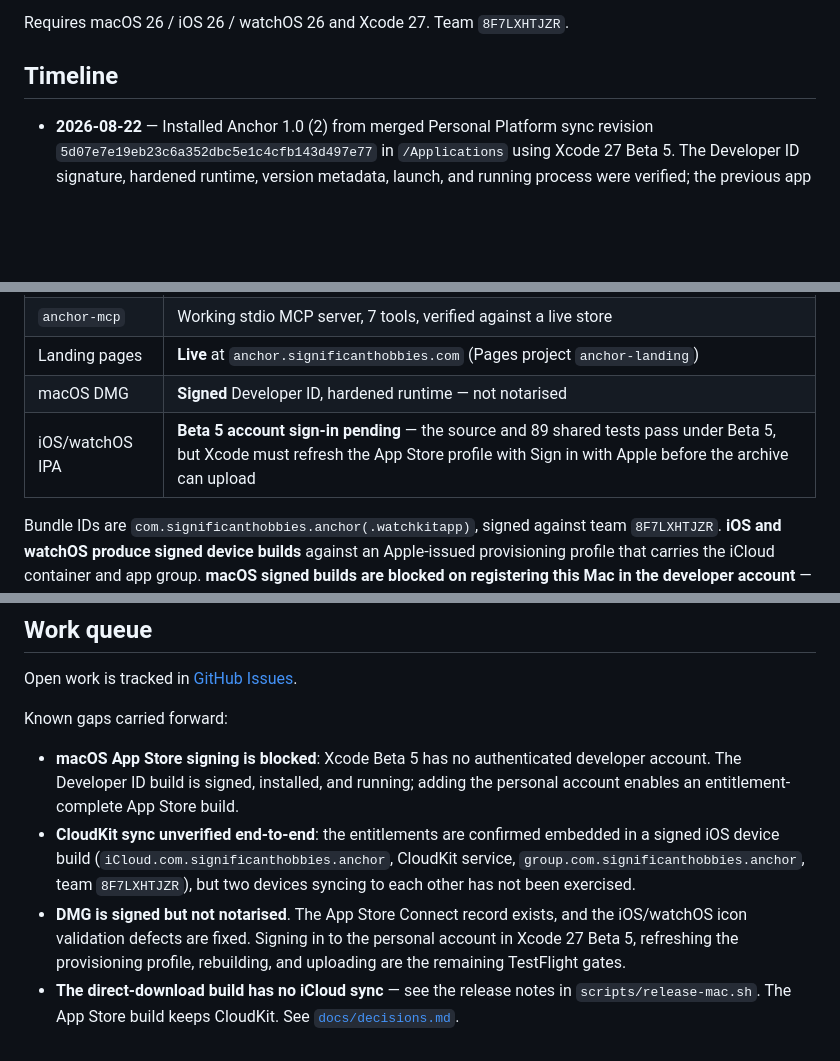
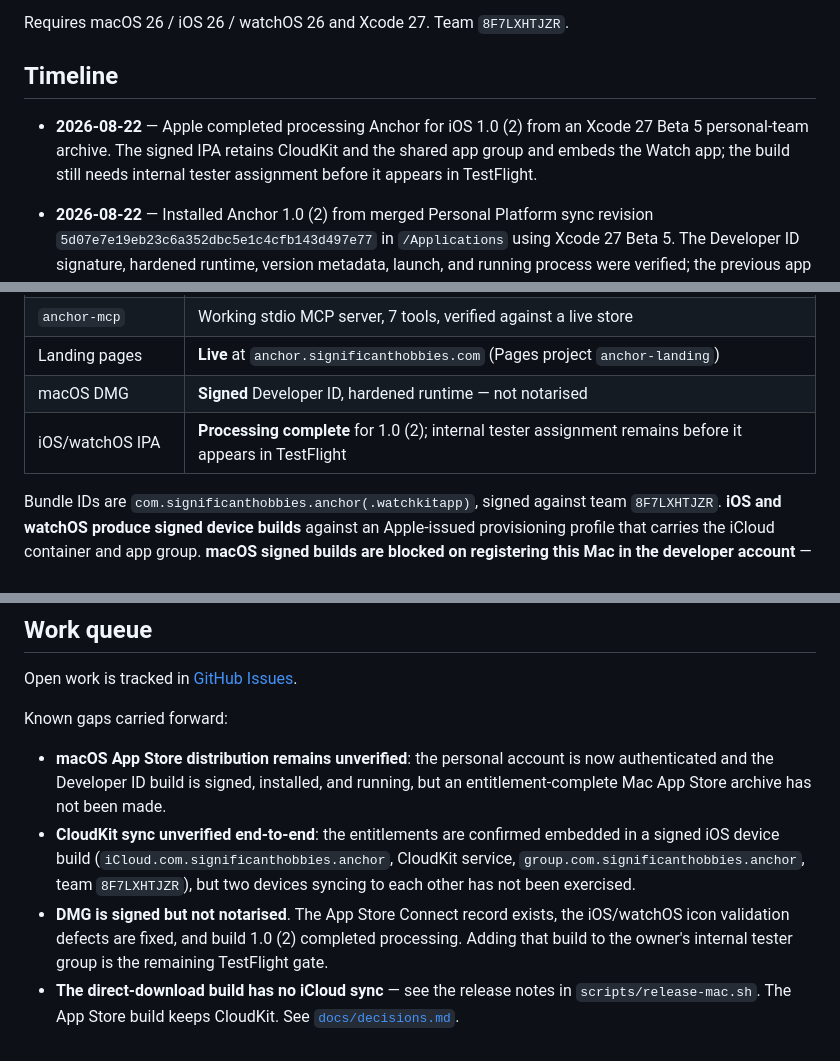
Before and after one commit to Significant-Hobbies/anchor, a Markdown page: PROJECT_STATUS.md, 3 parts joined by grey strips. GitHub-like rendering; blank space fills up the shorter version.

Commit message:
docs: record Anchor iOS TestFlight processing

```diff
--- a/PROJECT_STATUS.md
+++ b/PROJECT_STATUS.md
@@ -31,6 +31,10 @@ Requires macOS 26 / iOS 26 / watchOS 26 and Xcode 27. Team `8F7LXHTJZR`.
 
 ## Timeline
 
+- **2026-08-22** — Apple completed processing Anchor for iOS 1.0 (2) from an
+  Xcode 27 Beta 5 personal-team archive. The signed IPA retains CloudKit and the
+  shared app group and embeds the Watch app; the build still needs internal
+  tester assignment before it appears in TestFlight.
 - **2026-08-22** — Installed Anchor 1.0 (2) from merged Personal Platform sync
   revision `5d07e7e19eb23c6a352dbc5e1c4cfb143d497e77` in `/Applications` using Xcode
   27 Beta 5. The Developer ID signature, hardened runtime, version metadata,
@@ -87,7 +91,7 @@ Requires macOS 26 / iOS 26 / watchOS 26 and Xcode 27. Team `8F7LXHTJZR`.
 | `anchor-mcp` | Working stdio MCP server, 7 tools, verified against a live store |
 | Landing pages | **Live** at `anchor.significanthobbies.com` (Pages project `anchor-landing`) |
 | macOS DMG | **Signed** Developer ID, hardened runtime — not notarised |
-| iOS/watchOS IPA | **Beta 5 account sign-in pending** — the source and 89 shared tests pass under Beta 5, but Xcode must refresh the App Store profile with Sign in with Apple before the archive can upload |
+| iOS/watchOS IPA | **Processing complete** for 1.0 (2); internal tester assignment remains before it appears in TestFlight |
 
 Bundle IDs are `com.significanthobbies.anchor(.watchkitapp)`, signed against team
 `8F7LXHTJZR`. **iOS and watchOS produce signed device builds** against an
@@ -133,17 +137,17 @@ Open work is tracked in
 
 Known gaps carried forward:
 
-- **macOS App Store signing is blocked**: Xcode Beta 5 has no authenticated
-  developer account. The Developer ID build is signed, installed, and running;
-  adding the personal account enables an entitlement-complete App Store build.
+- **macOS App Store distribution remains unverified**: the personal account is
+  now authenticated and the Developer ID build is signed, installed, and
+  running, but an entitlement-complete Mac App Store archive has not been made.
 - **CloudKit sync unverified end-to-end**: the entitlements are confirmed
   embedded in a signed iOS device build (`iCloud.com.significanthobbies.anchor`,
   CloudKit service, `group.com.significanthobbies.anchor`, team `8F7LXHTJZR`),
   but two devices syncing to each other has not been exercised.
-- **DMG is signed but not notarised**. The App Store Connect record exists, and
-  the iOS/watchOS icon validation defects are fixed. Signing in to the personal
-  account in Xcode 27 Beta 5, refreshing the provisioning profile, rebuilding,
-  and uploading are the remaining TestFlight gates.
+- **DMG is signed but not notarised**. The App Store Connect record exists, the
+  iOS/watchOS icon validation defects are fixed, and build 1.0 (2) completed
+  processing. Adding that build to the owner's internal tester group is the
+  remaining TestFlight gate.
 - **The direct-download build has no iCloud sync** — see the release notes in
   `scripts/release-mac.sh`. The App Store build keeps CloudKit.
 See [`docs/decisions.md`](docs/decisions.md#known-gaps).
```
